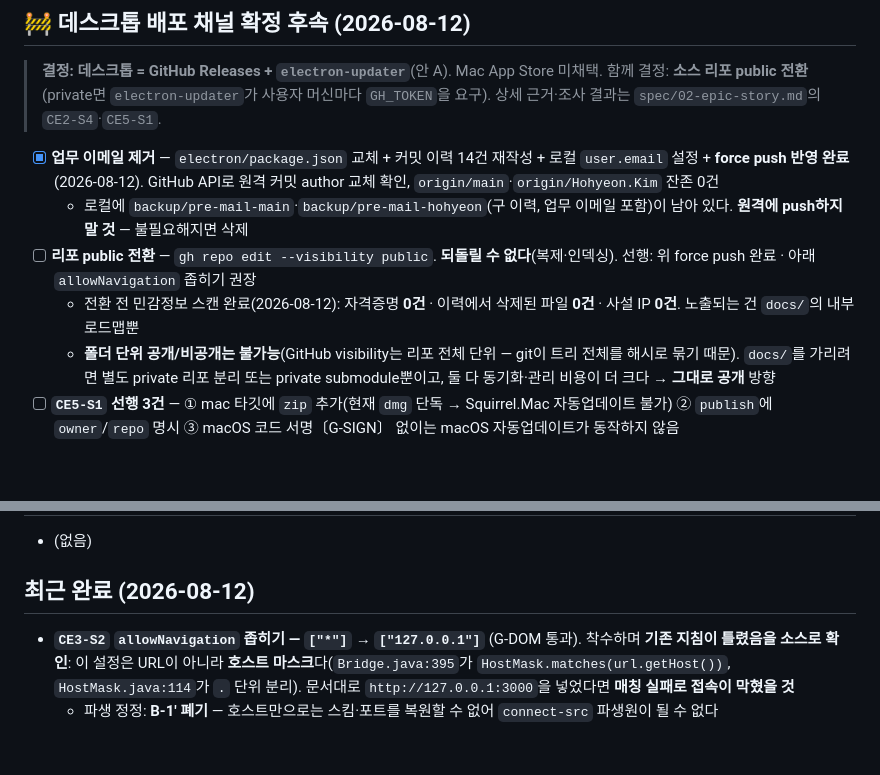
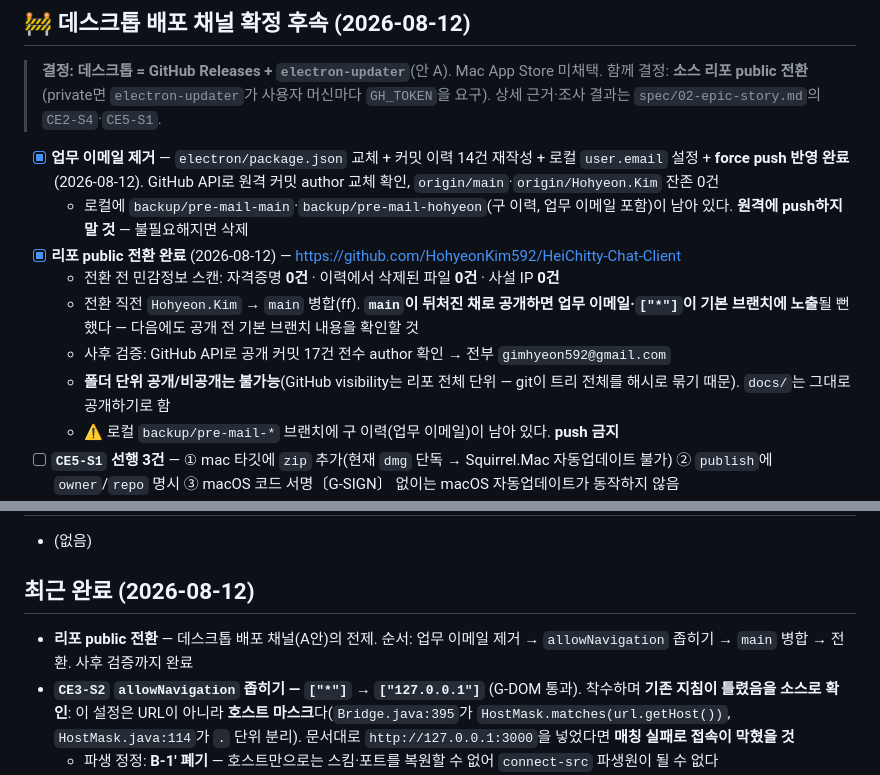
Before and after one commit to HohyeonKim592/HeiChitty-Chat-Client, a Markdown page: docs/TODO.md, 2 parts joined by grey strips. GitHub-like rendering; blank space fills up the shorter version.

Commit message:
docs: 리포 public 전환 완료 반영
전환 순서와 사후 검증을 기록한다. 공개 직전 Hohyeon.Kim -> main 을
ff 병합했다. main 이 5커밋 뒤처진 채로 공개했다면 업무 이메일과
allowNavigation ["*"] 이 기본 브랜치에 그대로 노출됐을 것이다.
공개 후 GitHub API 로 커밋 17건 전수 author 를 확인했다.

CLAUDE.md 에 로컬 backup/pre-mail-* 브랜치 push 금지를 명시한다
(구 이력이라 업무 이메일이 들어 있다).

```diff
--- a/docs/TODO.md
+++ b/docs/TODO.md
@@ -10,9 +10,12 @@
 
 - [x] **업무 이메일 제거** — `electron/package.json` 교체 + 커밋 이력 14건 재작성 + 로컬 `user.email` 설정 + **force push 반영 완료**(2026-08-12). GitHub API로 원격 커밋 author 교체 확인, `origin/main`·`origin/Hohyeon.Kim` 잔존 0건
   - 로컬에 `backup/pre-mail-main`·`backup/pre-mail-hohyeon`(구 이력, 업무 이메일 포함)이 남아 있다. **원격에 push하지 말 것** — 불필요해지면 삭제
-- [ ] **리포 public 전환** — `gh repo edit --visibility public`. **되돌릴 수 없다**(복제·인덱싱). 선행: 위 force push 완료 · 아래 `allowNavigation` 좁히기 권장
-  - 전환 전 민감정보 스캔 완료(2026-08-12): 자격증명 **0건** · 이력에서 삭제된 파일 **0건** · 사설 IP **0건**. 노출되는 건 `docs/`의 내부 로드맵뿐
-  - **폴더 단위 공개/비공개는 불가능**(GitHub visibility는 리포 전체 단위 — git이 트리 전체를 해시로 묶기 때문). `docs/`를 가리려면 별도 private 리포 분리 또는 private submodule뿐이고, 둘 다 동기화·관리 비용이 더 크다 → **그대로 공개** 방향
+- [x] **리포 public 전환 완료** (2026-08-12) — https://github.com/HohyeonKim592/HeiChitty-Chat-Client
+  - 전환 전 민감정보 스캔: 자격증명 **0건** · 이력에서 삭제된 파일 **0건** · 사설 IP **0건**
+  - 전환 직전 `Hohyeon.Kim` → `main` 병합(ff). **`main`이 뒤처진 채로 공개하면 업무 이메일·`["*"]`이 기본 브랜치에 노출**될 뻔했다 — 다음에도 공개 전 기본 브랜치 내용을 확인할 것
+  - 사후 검증: GitHub API로 공개 커밋 17건 전수 author 확인 → 전부 `gimhyeon592@gmail.com`
+  - **폴더 단위 공개/비공개는 불가능**(GitHub visibility는 리포 전체 단위 — git이 트리 전체를 해시로 묶기 때문). `docs/`는 그대로 공개하기로 함
+  - ⚠️ 로컬 `backup/pre-mail-*` 브랜치에 구 이력(업무 이메일)이 남아 있다. **push 금지**
 - [ ] **`CE5-S1` 선행 3건** — ① mac 타깃에 `zip` 추가(현재 `dmg` 단독 → Squirrel.Mac 자동업데이트 불가) ② `publish`에 `owner`/`repo` 명시 ③ macOS 코드 서명〔G-SIGN〕 없이는 macOS 자동업데이트가 동작하지 않음
 - [ ] **G-SIGN 서명 방법 조사** — 공개 스토어 기준 4플랫폼 서명 요건 정리: Android(Play 앱 서명 vs 자체 keystore) · iOS(Apple 인증서·프로비저닝) · Windows(코드서명 인증서 — 스토어 밖 배포 시 SmartScreen 경고 제거용) · macOS(Developer ID + notarization). **`CE5-S1`의 선행조건이기도 하다**(macOS 자동업데이트 = 서명 필수)
 - [ ] **Xcode + CocoaPods 설치** 〔사용자 작업〕 — G-IOS 전제. 용량·라이선스 동의 때문에 대행 불가. 설치 후 `npm run add:ios`(CE0-S6)부터 진행
@@ -42,6 +45,7 @@
 
 ## 최근 완료 (2026-08-12)
 
+- **리포 public 전환** — 데스크톱 배포 채널(A안)의 전제. 순서: 업무 이메일 제거 → `allowNavigation` 좁히기 → `main` 병합 → 전환. 사후 검증까지 완료
 - **`CE3-S2` `allowNavigation` 좁히기 — `["*"]` → `["127.0.0.1"]`** (G-DOM 통과). 착수하며 **기존 지침이 틀렸음을 소스로 확인**: 이 설정은 URL이 아니라 **호스트 마스크**다(`Bridge.java:395`가 `HostMask.matches(url.getHost())`, `HostMask.java:114`가 `.` 단위 분리). 문서대로 `http://127.0.0.1:3000`을 넣었다면 **매칭 실패로 접속이 막혔을 것**
   - 파생 정정: **B-1′ 폐기** — 호스트만으로는 스킴·포트를 복원할 수 없어 `connect-src` 파생원이 될 수 없다
   - 한계 기록: 이 설정으로는 **포트를 좁힐 수 없다**(호스트가 최소 입도)
```
Also changed, not shown: CLAUDE.md (+2 -1 lines), docs/spec/02-epic-story.md (+1 -1 lines).
